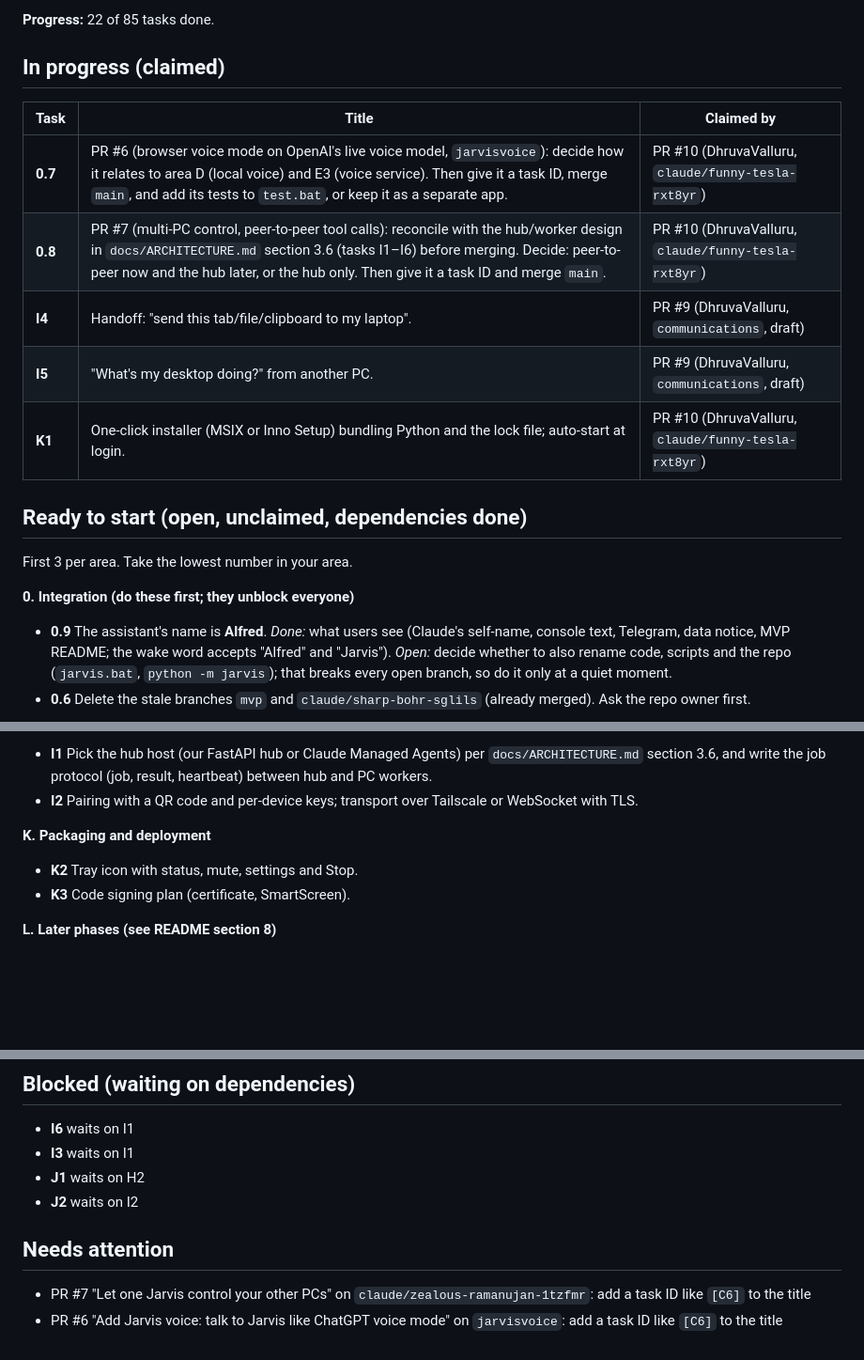
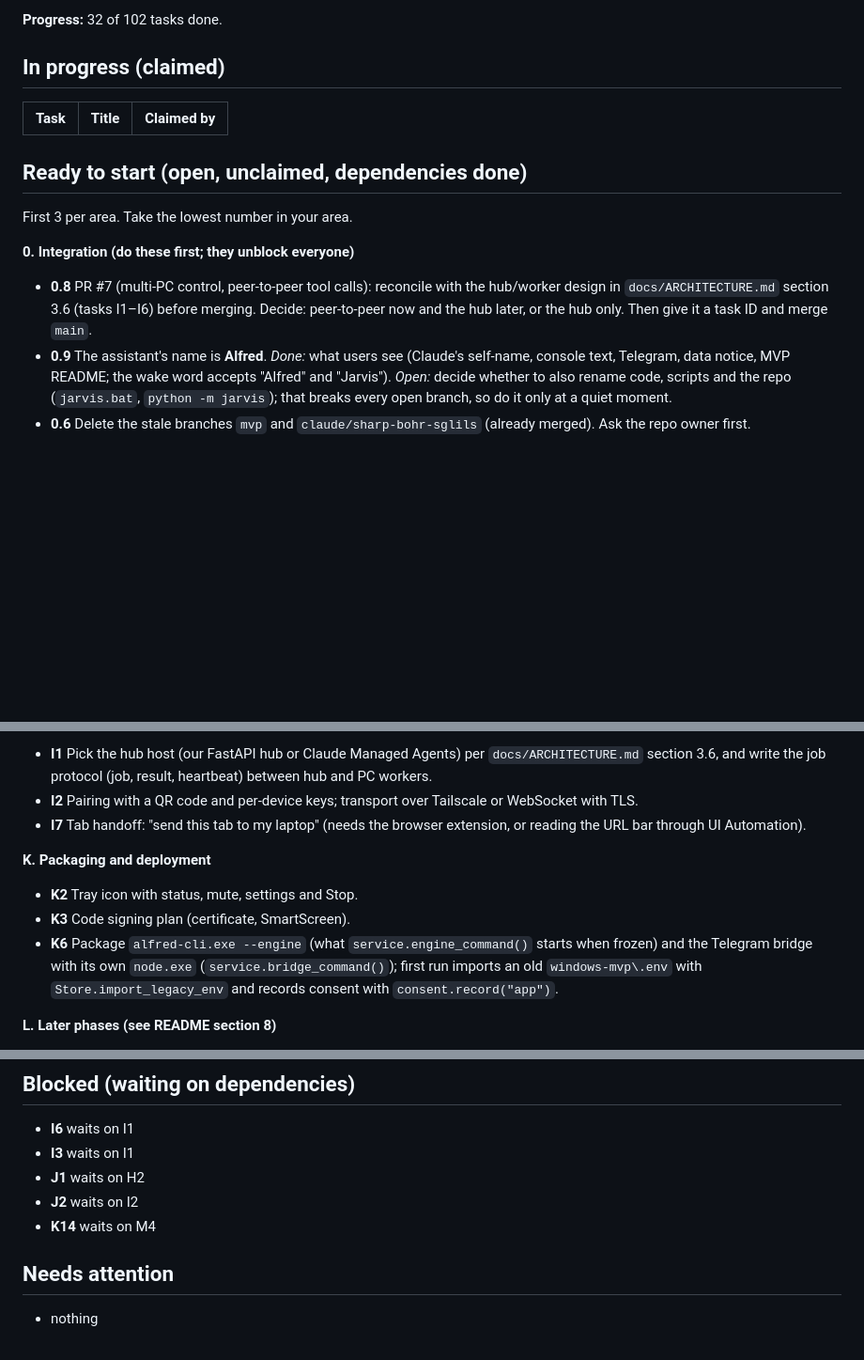
Before and after one commit to DhruvaValluru/Jarvis-Hacks, a Markdown page: docs/STATUS.md, 3 parts joined by grey strips. Shown at 94% size. GitHub-like rendering; blank space fills up the shorter version.

Commit message:
Update task board [skip ci]

```diff
--- a/docs/STATUS.md
+++ b/docs/STATUS.md
@@ -4,15 +4,10 @@ _Auto-generated 2026-10-11 04:59 UTC from [TASKS.md](TASKS.md), open PRs and bra
 
-**Progress:** 22 of 85 tasks done.
+**Progress:** 32 of 102 tasks done.
 
 ## In progress (claimed)
 
 | Task | Title | Claimed by |
 |---|---|---|
-| **0.7** | PR #6 (browser voice mode on OpenAI's live voice model, `jarvisvoice`): decide how it relates to area D (local voice) and E3 (voice service). Then give it a task ID, merge `main`, and add its tests to `test.bat`, or keep it as a separate app. | PR #10 (DhruvaValluru, `claude/funny-tesla-rxt8yr`) |
-| **0.8** | PR #7 (multi-PC control, peer-to-peer tool calls): reconcile with the hub/worker design in `docs/ARCHITECTURE.md` section 3.6 (tasks I1–I6) before merging. Decide: peer-to-peer now and the hub later, or the hub only. Then give it a task ID and merge `main`. | PR #10 (DhruvaValluru, `claude/funny-tesla-rxt8yr`) |
-| **I4** | Handoff: "send this tab/file/clipboard to my laptop". | PR #9 (DhruvaValluru, `communications`, draft) |
-| **I5** | "What's my desktop doing?" from another PC. | PR #9 (DhruvaValluru, `communications`, draft) |
-| **K1** | One-click installer (MSIX or Inno Setup) bundling Python and the lock file; auto-start at login. | PR #10 (DhruvaValluru, `claude/funny-tesla-rxt8yr`) |
 
 ## Ready to start (open, unclaimed, dependencies done)
 
@@ -21,6 +16,7 @@ First 3 per area. Take the lowest number in your area.
 
 **0. Integration (do these first; they unblock everyone)**
 
+- **0.8** PR #7 (multi-PC control, peer-to-peer tool calls): reconcile with the hub/worker design in `docs/ARCHITECTURE.md` section 3.6 (tasks I1–I6) before merging. Decide: peer-to-peer now and the hub later, or the hub only. Then give it a task ID and merge `main`.
 - **0.9** The assistant's name is **Alfred**. *Done:* what users see (Claude's self-name, console text, Telegram, data notice, MVP README; the wake word accepts "Alfred" and "Jarvis"). *Open:* decide whether to also rename code, scripts and the repo (`jarvis.bat`, `python -m jarvis`); that breaks every open branch, so do it only at a quiet moment.
 - **0.6** Delete the stale branches `mvp` and `claude/sharp-bohr-sglils` (already merged). Ask the repo owner first.
 
@@ -76,11 +72,13 @@ First 3 per area. Take the lowest number in your area.
 
 - **I1** Pick the hub host (our FastAPI hub or Claude Managed Agents) per `docs/ARCHITECTURE.md` section 3.6, and write the job protocol (job, result, heartbeat) between hub and PC workers.
 - **I2** Pairing with a QR code and per-device keys; transport over Tailscale or WebSocket with TLS.
+- **I7** Tab handoff: "send this tab to my laptop" (needs the browser extension, or reading the URL bar through UI Automation).
 
 **K. Packaging and deployment**
 
 - **K2** Tray icon with status, mute, settings and Stop.
 - **K3** Code signing plan (certificate, SmartScreen).
+- **K6** Package `alfred-cli.exe --engine` (what `service.engine_command()` starts when frozen) and the Telegram bridge with its own `node.exe` (`service.bridge_command()`); first run imports an old `windows-mvp\.env` with `Store.import_legacy_env` and records consent with `consent.record("app")`.
 
 **L. Later phases (see README section 8)**
 
@@ -100,8 +98,8 @@ First 3 per area. Take the lowest number in your area.
 - **I3** waits on I1
 - **J1** waits on H2
 - **J2** waits on I2
+- **K14** waits on M4
 
 ## Needs attention
 
-- PR #7 "Let one Jarvis control your other PCs" on `claude/zealous-ramanujan-1tzfmr`: add a task ID like `[C6]` to the title
-- PR #6 "Add Jarvis voice: talk to Jarvis like ChatGPT voice mode" on `jarvisvoice`: add a task ID like `[C6]` to the title
+- nothing
```
Also changed, not shown: other parts of docs/STATUS.md (+1 -1 lines).
